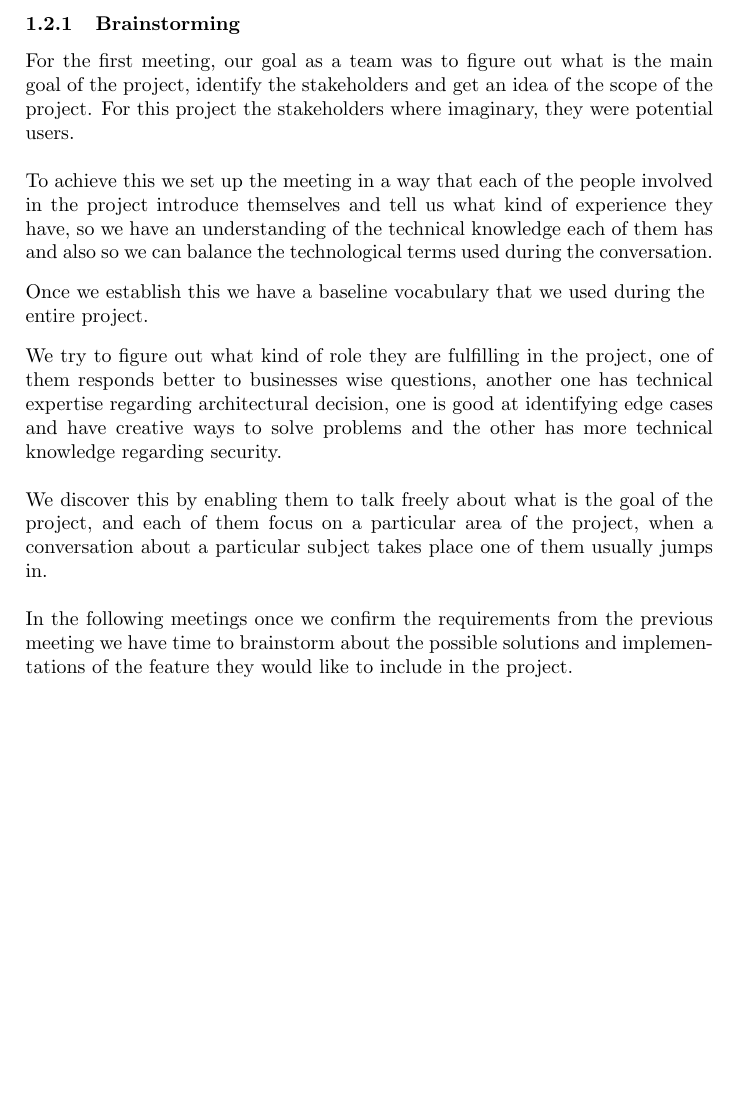
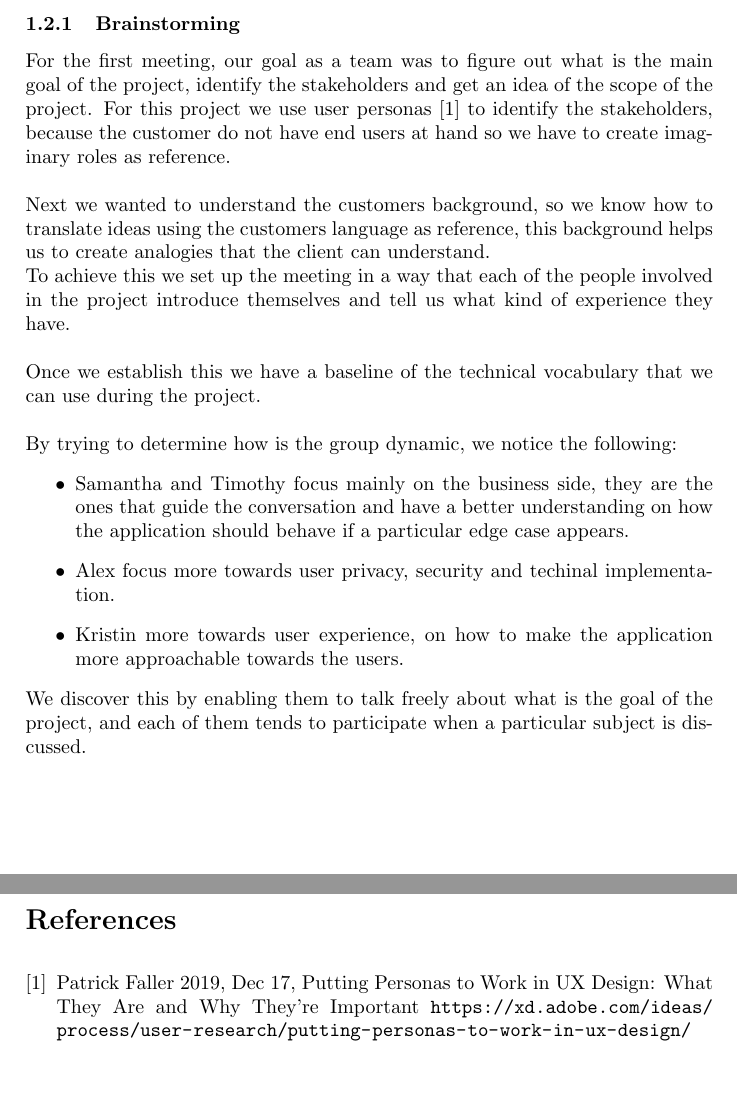
Before and after one commit to jjzcru/stevens-564, a LaTeX document (milestones/milestone-4/milestone.tex, which reads milestones/milestone-4/sections/elicitation.tex, milestones/milestone-4/sections/references.tex): part of page 2 of 10 before the commit and two parts of pages 2 and 13 of 13 after it, the two joined at a grey line, cut so that both start at the same text, the shorter picture padded with empty space. Compiled offline with pdfLaTeX.

Commit message:
feat: :sparkles: Update elicitation section

```diff
--- a/milestones/milestone-4/milestone.tex
+++ b/milestones/milestone-4/milestone.tex
@@ -1,7 +1,7 @@
 \documentclass[a4paper,10pt]{article}
 \def\arraystretch{1.2}%
 \usepackage{graphicx}
-\graphicspath{ {./sections/images/} }
+\graphicspath{ {./images/} }
 \usepackage{enumitem}
 \usepackage{url}
 \usepackage{mdwlist}
--- a/milestones/milestone-4/sections/elicitation.tex
+++ b/milestones/milestone-4/sections/elicitation.tex
@@ -8,27 +8,34 @@ setting using Google Meet.
 \subsubsection{Brainstorming}
 For the first meeting, our goal as a team was to figure out what is the main
 goal of the project, identify the stakeholders and get an idea of the scope of
-the project. For this project the stakeholders where imaginary, they were
-potential users.  \newline
+the project. For this project we use user personas \cite{user_personas}
+to identify the stakeholders, because the customer do not have end users at
+hand so we have to create imaginary roles as reference. \newline
+
+\noindent Next we wanted to understand the customers background, so we know
+how to translate ideas using the customers language as reference, this
+background helps us to create analogies that the client can understand.
 
 \noindent To achieve this we set up the meeting in a way that each of the
 people involved in the project introduce themselves and tell us what kind of
-experience they have, so we have an understanding of the technical knowledge
-each of them has and also so we can balance the technological terms used
-during the conversation. \begin{flushleft} Once we establish this we have a baseline vocabulary that we used
-during the entire project.\end{flushleft}
+experience they have. \newline
 
-\noindent We try to figure out what kind of role they are fulfilling in the
-project, one of them responds better to businesses wise questions, another one
-has technical expertise regarding architectural decision, one is good at
-identifying edge cases and have creative ways to solve problems and the other
-has more technical knowledge regarding security. \newline
+\noindent Once we establish this we have a baseline of the technical
+vocabulary that we can use during the project. \newline
+
+\noindent By trying to determine how is the group dynamic, we notice the
+following:
+\begin{itemize}
+    \item Samantha and Timothy focus mainly on the business side, they are
+    the ones that guide the conversation and have a better understanding
+    on how the application should behave if a particular edge case appears.
+    \item Alex focus more towards user privacy, security and techinal
+    implementation.
+    \item Kristin more towards user experience, on how to make the application
+    more approachable towards the users.
+\end{itemize}
 
 \noindent We discover this by enabling them to talk freely about what is the
-goal of the project, and each of them focus on a particular area of the
-project, when a conversation about a particular subject takes place one of
-them usually jumps in. \newline
+goal of the project, and each of them tends to participate when a particular
+subject is discussed. \newline
 
-\noindent In the following meetings once we confirm the requirements from the
-previous meeting we have time to brainstorm about the possible solutions and
-implementations of the feature they would like to include in the project.
--- /dev/null
+++ b/milestones/milestone-4/sections/references.tex
@@ -0,0 +1,7 @@
+\begin{thebibliography}{9}
+    \bibitem{user_personas}
+    Patrick Faller
+    2019, Dec 17,
+    Putting Personas to Work in UX Design: What They Are and Why They’re Important
+    \url{https://xd.adobe.com/ideas/process/user-research/putting-personas-to-work-in-ux-design/}
+\end{thebibliography}
```
Also changed, not shown: milestones/milestone-4/sections/analysis.tex (+18 -14 lines), milestones/milestone-4/sections/vv.tex (+15 -3 lines), milestones/milestone-4/images/psds.png (added), milestones/milestone-4/images/psms.png (added), milestones/milestone-4/images/pss.png (added), milestones/milestone-4/milestone.pdf, milestones/milestone-4/milestone.tex (9 more changed lines), milestones/milestone-4/sections/elicitation.tex (33 more changed lines), 3 other files.
